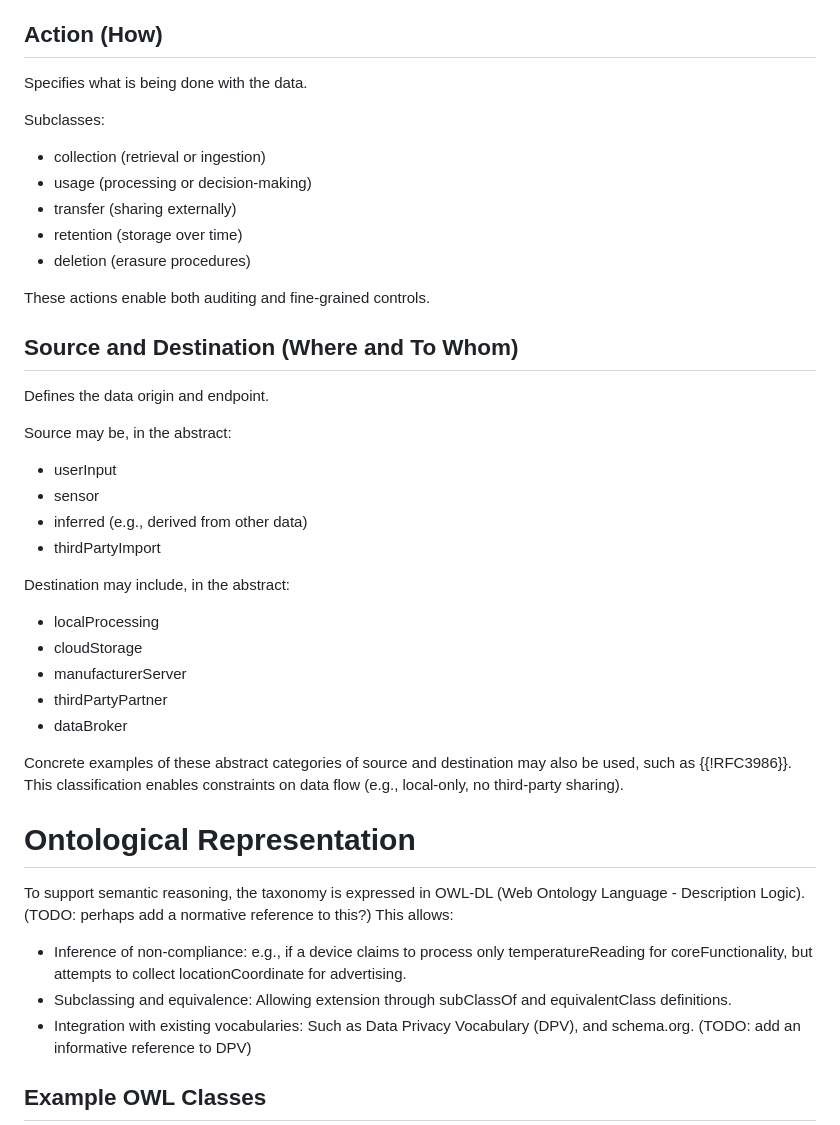
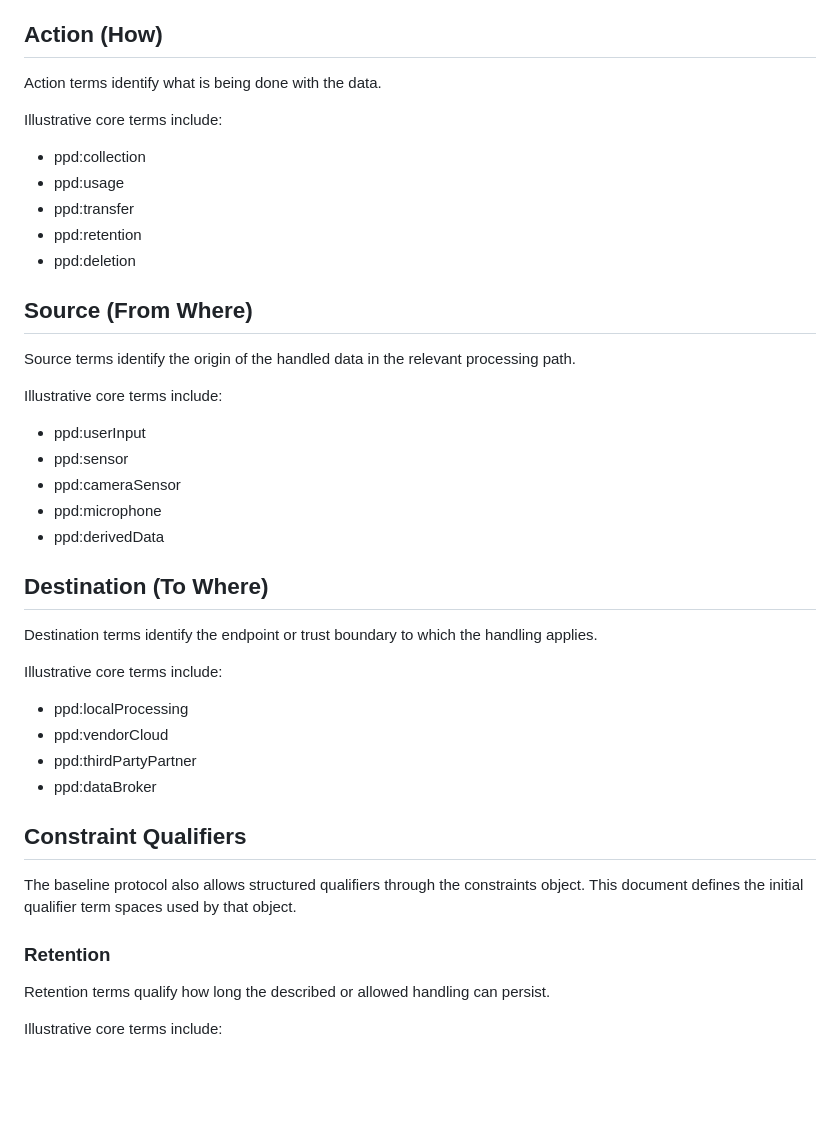
Before and after one commit to drspangle/draft-dsmullen-ppd-taxonomy, a Markdown page: draft-dsmullen-ppd-taxonomy.md, the part around one of its changes. GitHub-like rendering; blank space fills up the shorter version.

```diff
--- a/draft-dsmullen-ppd-taxonomy.md
+++ b/draft-dsmullen-ppd-taxonomy.md
@@ -113,49 +98,46 @@ Each purpose can be mapped to categories of lawful basis for processing under re
 
 ## Action (How)
 
-Specifies what is being done with the data.
+Action terms identify what is being done with the data.
 
-Subclasses:
+Illustrative core terms include:
 
-* collection (retrieval or ingestion)
-* usage (processing or decision-making)
-* transfer (sharing externally)
-* retention (storage over time)
-* deletion (erasure procedures)
+* ppd:collection
+* ppd:usage
+* ppd:transfer
+* ppd:retention
+* ppd:deletion
 
-These actions enable both auditing and fine-grained controls.
+## Source (From Where)
 
-## Source and Destination (Where and To Whom)
+Source terms identify the origin of the handled data in the relevant processing path.
 
-Defines the data origin and endpoint.
+Illustrative core terms include:
 
-Source may be, in the abstract:
+* ppd:userInput
+* ppd:sensor
+* ppd:cameraSensor
+* ppd:microphone
+* ppd:derivedData
 
-* userInput
-* sensor
-* inferred (e.g., derived from other data)
-* thirdPartyImport
+## Destination (To Where)
 
-Destination may include, in the abstract:
+Destination terms identify the endpoint or trust boundary to which the handling applies.
 
-* localProcessing
-* cloudStorage
-* manufacturerServer
-* thirdPartyPartner
-* dataBroker
+Illustrative core terms include:
 
-Concrete examples of these abstract categories of source and destination may also be used, such as {{!RFC3986}}.
-This classification enables constraints on data flow (e.g., local-only, no third-party sharing).
+* ppd:localProcessing
+* ppd:vendorCloud
+* ppd:thirdPartyPartner
+* ppd:dataBroker
 
+## Constraint Qualifiers
 
-# Ontological Representation
+The baseline protocol also allows structured qualifiers through the constraints object. This document defines the initial qualifier term spaces used by that object.
 
-To support semantic reasoning, the taxonomy is expressed in OWL-DL (Web Ontology Language - Description Logic). (TODO: perhaps add a normative reference to this?)
-This allows:
+### Retention
 
-* Inference of non-compliance: e.g., if a device claims to process only temperatureReading for coreFunctionality, but attempts to collect locationCoordinate for advertising.
-* Subclassing and equivalence: Allowing extension through subClassOf and equivalentClass definitions.
-* Integration with existing vocabularies: Such as Data Privacy Vocabulary (DPV), and schema.org. (TODO: add an informative reference to DPV)
+Retention terms qualify how long the described or allowed handling can persist.
 
-## Example OWL Classes
+Illustrative core terms include:
 
```
Also changed, not shown: other parts of draft-dsmullen-ppd-taxonomy.md (+115 -222 lines).
